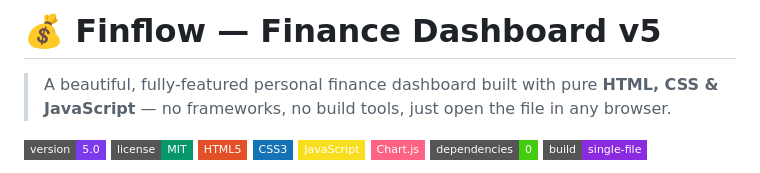
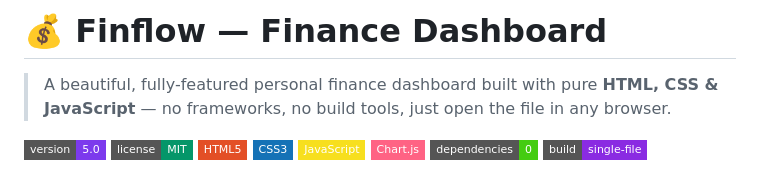
Before and after one commit to mdshaiquealam/Finflow-Finance-Dashboard, a Markdown page: README.md, the part around the change. Drawn GitHub-style; badges without logos.

Commit message:
Update README title to remove version number
Removed version number from title in README.

```diff
--- a/README.md
+++ b/README.md
@@ -1,4 +1,4 @@
-# 💰 Finflow — Finance Dashboard v5
+# 💰 Finflow — Finance Dashboard
 
 > A beautiful, fully-featured personal finance dashboard built with pure **HTML, CSS & JavaScript** — no frameworks, no build tools, just open the file in any browser.
 
```
